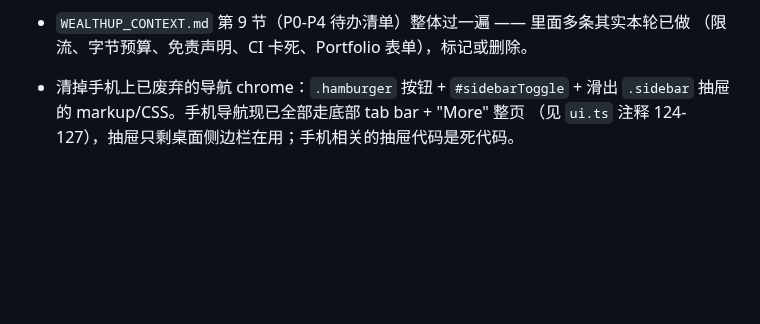
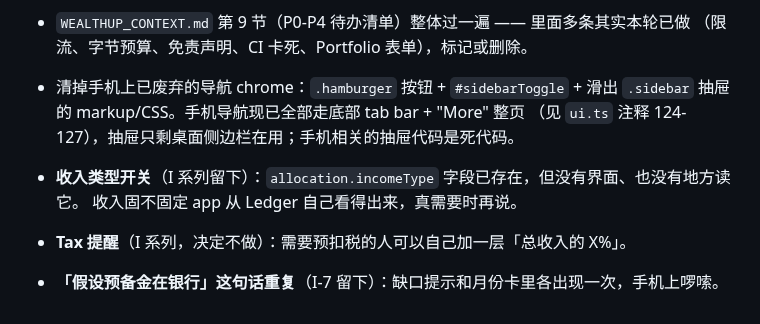
Before and after one commit to geebeng1013-m4/Personal-Wealth-OS, a Markdown page: personal-wealth-os/PLAN.md, the part around one of its changes. Drawn GitHub-style; blank space fills up the shorter version.

```diff
--- a/personal-wealth-os/PLAN.md
+++ b/personal-wealth-os/PLAN.md
@@ -821,3 +865,8 @@ Preview（另一个会话做的，项目代码没有改动）：
 - 清掉手机上已废弃的导航 chrome：`.hamburger` 按钮 + `#sidebarToggle` + 滑出
   `.sidebar` 抽屉的 markup/CSS。手机导航现已全部走底部 tab bar + "More" 整页
   （见 `ui.ts` 注释 124-127），抽屉只剩桌面侧边栏在用；手机相关的抽屉代码是死代码。
+
+- **收入类型开关**（I 系列留下）：`allocation.incomeType` 字段已存在，但没有界面、也没有地方读它。
+  收入固不固定 app 从 Ledger 自己看得出来，真需要时再说。
+- **Tax 提醒**（I 系列，决定不做）：需要预扣税的人可以自己加一层「总收入的 X%」。
+- **「假设预备金在银行」这句话重复**（I-7 留下）：缺口提示和月份卡里各出现一次，手机上啰嗦。
```
Also changed, not shown: other parts of personal-wealth-os/PLAN.md (+44 -0 lines), personal-wealth-os/PROGRESS.md (+12 -1 lines).
